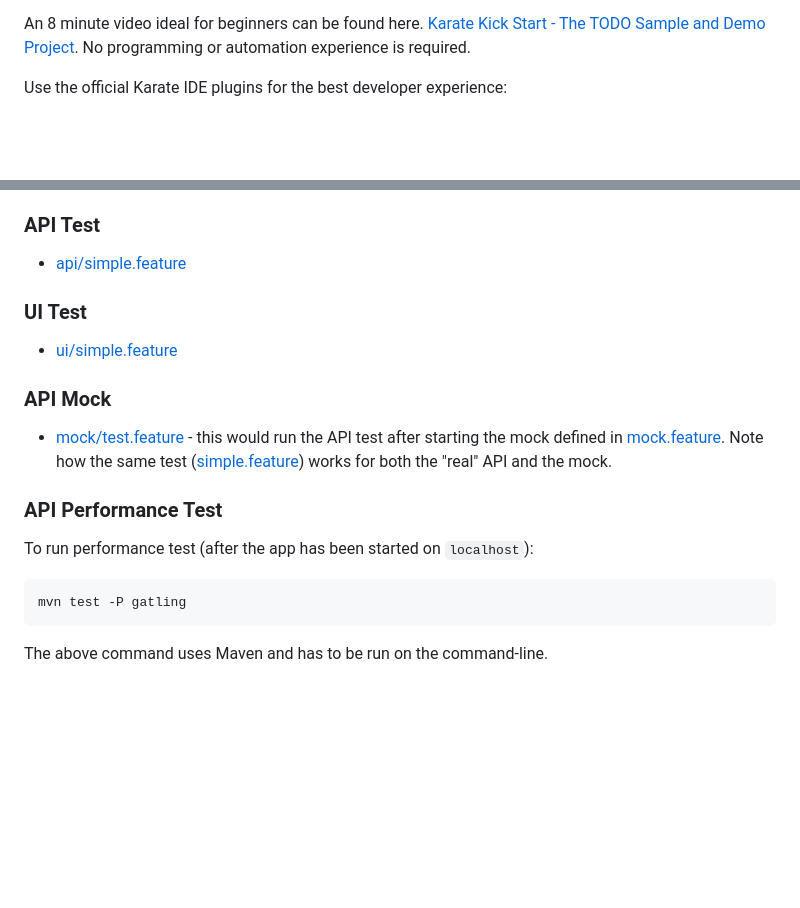
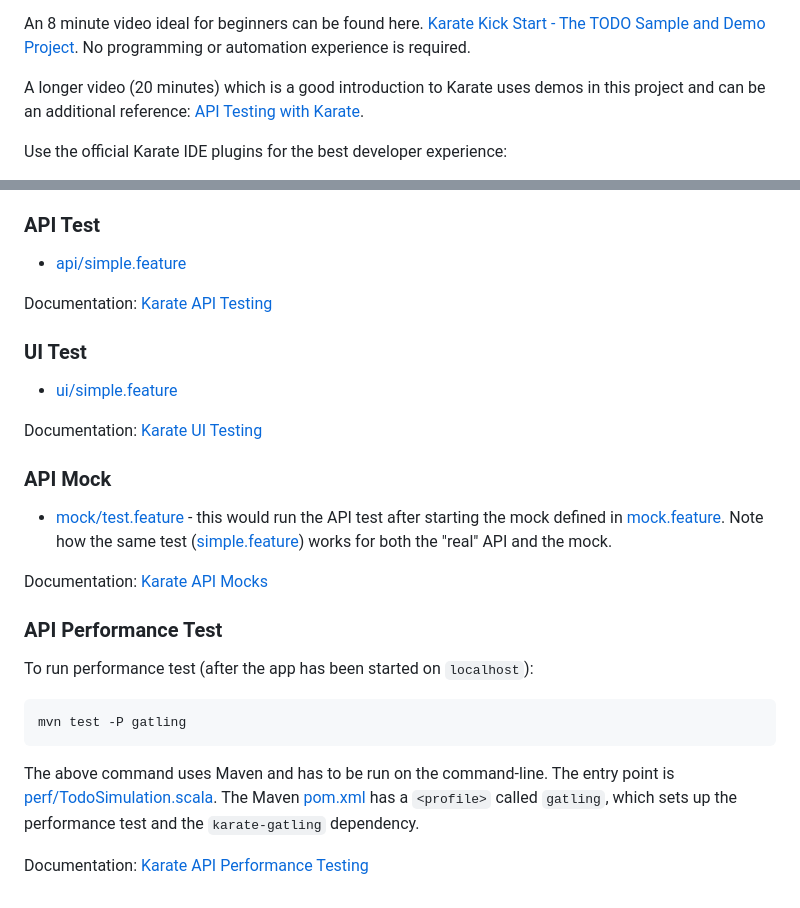
Before and after one commit to karatelabs/karate-todo, a Markdown page: README.md, 2 parts joined by grey strips. Drawn GitHub-style; blank space fills up the shorter version.

Commit message:
improve readme

````diff
--- a/README.md
+++ b/README.md
@@ -4,5 +4,7 @@ This is a self-contained project that is great for training or demo-ing all capa
 
 An 8 minute video ideal for beginners can be found here. [Karate Kick Start - The TODO Sample and Demo Project](https://youtu.be/gDZWgV3OubY). No programming or automation experience is required.
+
+A longer video (20 minutes) which is a good introduction to Karate uses demos in this project and can be an additional reference: [API Testing with Karate](https://youtu.be/WT4gg7Jutzg).
 
 Use the official Karate IDE plugins for the best developer experience:
 
@@ -59,11 +61,17 @@ There are more tests and examples in this project, but the following are the sim
 ### API Test
 * [api/simple.feature](src/test/java/app/api/simple/simple.feature)
 
+Documentation: [Karate API Testing](https://karatelabs.github.io/karate)
+
 ### UI Test
 * [ui/simple.feature](src/test/java/app/ui/simple/simple.feature)
 
+Documentation: [Karate UI Testing](https://karatelabs.github.io/karate/karate-core)
+
 ### API Mock
 * [mock/test.feature](src/test/java/app/mock/test.feature) - this would run the API test after starting the mock defined in [mock.feature](src/test/java/app/mock/mock.feature). Note how the same test ([simple.feature](src/test/java/app/api/simple/simple.feature)) works for both the "real" API and the mock.
+
+Documentation: [Karate API Mocks](https://karatelabs.github.io/karate/karate-netty)
 
 ### API Performance Test
 To run performance test (after the app has been started on `localhost`):
@@ -72,4 +80,6 @@ To run performance test (after the app has been started on `localhost`):
 mvn test -P gatling
 ```
 
-The above command uses Maven and has to be run on the command-line.
+The above command uses Maven and has to be run on the command-line. The entry point is [perf/TodoSimulation.scala](src/test/java/app/perf/TodoSimulation.scala). The Maven [pom.xml](pom.xml) has a `<profile>` called `gatling`, which sets up the performance test and the `karate-gatling` dependency.
+
+Documentation: [Karate API Performance Testing](https://karatelabs.github.io/karate/karate-gatling)
````
Also changed, not shown: other parts of README.md (+1 -1 lines).
